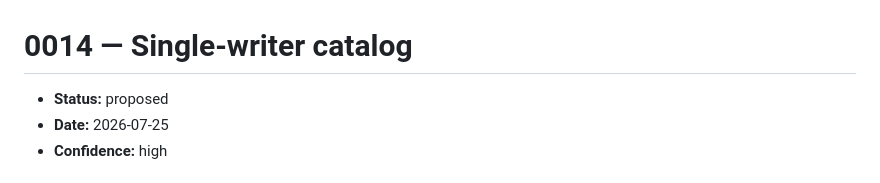
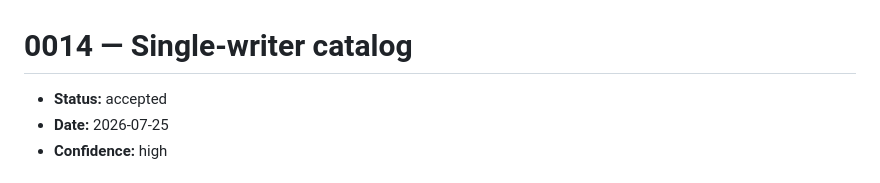
Before and after one commit to bcrisp4/bsearch, a Markdown page: docs/adr/0014-single-writer-catalog.md, the part around the change. GitHub-like rendering.

Commit message:
docs(adr): accept 0014 (#71)
Shipped in #68, so the record should stop describing itself as a proposal.
The two changes it defers are tracked as #69 and remain outstanding; that is
recorded in the ADR rather than in its status, since the decision itself is in
force.


Claude-Session: https://claude.ai/code/session_01KHkD4idPn7iUzqY4RprK1D

Co-authored-by: Claude Opus 5 (1M context) <noreply@anthropic.com>

```diff
--- a/docs/adr/0014-single-writer-catalog.md
+++ b/docs/adr/0014-single-writer-catalog.md
@@ -1,6 +1,6 @@
 # 0014 — Single-writer catalog
 
-- **Status:** proposed
+- **Status:** accepted
 - **Date:** 2026-07-25
 - **Confidence:** high
 
```
